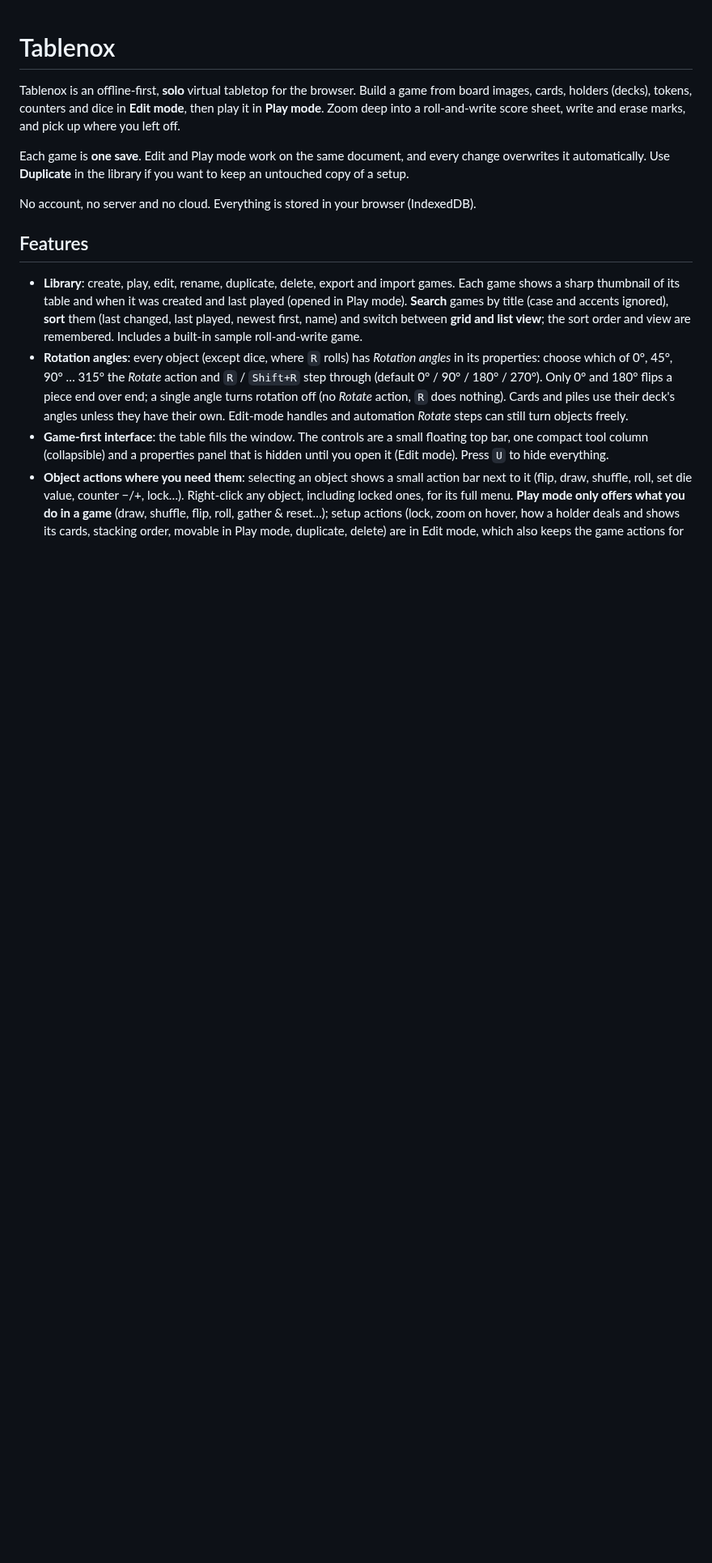
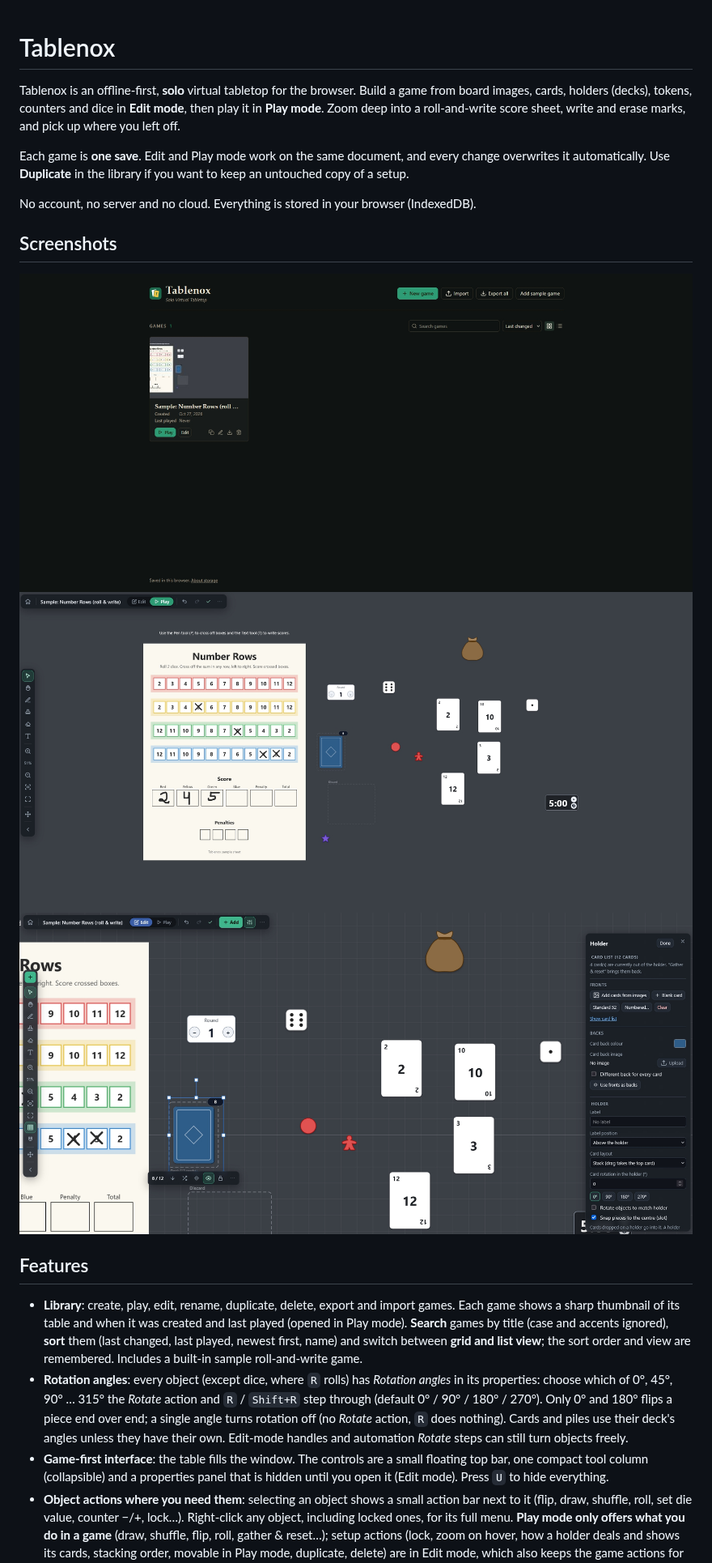
Before and after one commit to PaskoZhelev/Tablenox, a Markdown page: README.md, the part around one of its changes. Shown at 81% size. Rendered like a GitHub page; pictures changed too: screenshots/screenshot1.jpg (added), screenshots/screenshot2.jpg (added), screenshots/screenshot3.jpg (added); blank space fills up the shorter version.

Commit message:
added screenshots

```diff
--- a/README.md
+++ b/README.md
@@ -5,6 +5,11 @@ Tablenox is an offline-first, **solo** virtual tabletop for the browser. Build a
 Each game is **one save**. Edit and Play mode work on the same document, and every change overwrites it automatically. Use **Duplicate** in the library if you want to keep an untouched copy of a setup.
 
 No account, no server and no cloud. Everything is stored in your browser (IndexedDB).
+
+## Screenshots
+![Main Screen](screenshots/screenshot1.jpg)
+![Game Screen](screenshots/screenshot2.jpg)
+![Editor Screen](screenshots/screenshot3.jpg)
 
 ## Features
 
```
Also changed, not shown: other parts of README.md (+9 -1 lines), CONTRIBUTING.md (added, +44 -0 lines), LLM_CONTEXT.md (+1 -1 lines), 13 other files.
